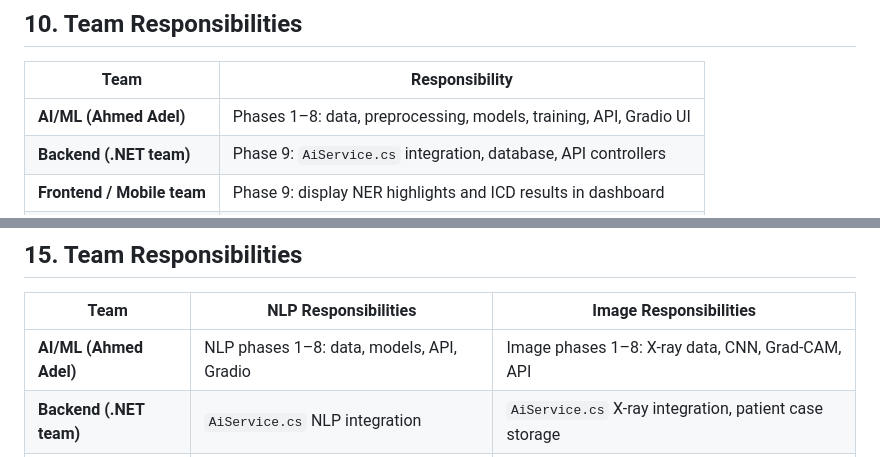
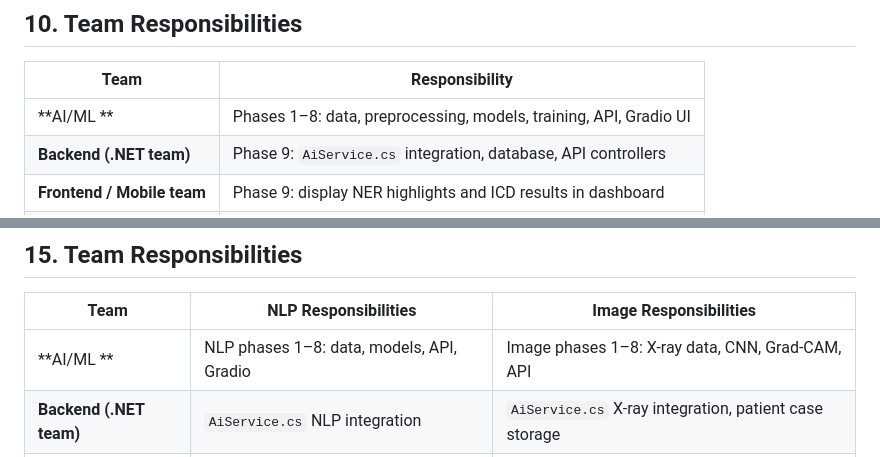
Before and after one commit to Agnefits/DEPI-AI-ML-Project, a Markdown page: docs/FULL_PLAN.md, 2 parts joined by grey strips. Rendered like a GitHub page.

Commit message:
quick edit

```diff
--- a/docs/FULL_PLAN.md
+++ b/docs/FULL_PLAN.md
@@ -488,7 +488,7 @@ graph TD
 
 | Team | Responsibility |
 |---|---|
-| **AI/ML (Ahmed Adel)** | Phases 1–8: data, preprocessing, models, training, API, Gradio UI |
+| **AI/ML ** | Phases 1–8: data, preprocessing, models, training, API, Gradio UI |
 | **Backend (.NET team)** | Phase 9: `AiService.cs` integration, database, API controllers |
 | **Frontend / Mobile team** | Phase 9: display NER highlights and ICD results in dashboard |
 | **All** | Phase 10: documentation, testing, final report |
@@ -958,7 +958,7 @@ graph TD
 
 | Team | NLP Responsibilities | Image Responsibilities |
 |---|---|---|
-| **AI/ML (Ahmed Adel)** | NLP phases 1–8: data, models, API, Gradio | Image phases 1–8: X-ray data, CNN, Grad-CAM, API |
+| **AI/ML ** | NLP phases 1–8: data, models, API, Gradio | Image phases 1–8: X-ray data, CNN, Grad-CAM, API |
 | **Backend (.NET team)** | `AiService.cs` NLP integration | `AiService.cs` X-ray integration, patient case storage |
 | **Frontend / Mobile** | Show entity highlights + ICD codes | Show X-ray upload UI + disease confidence bars |
 | **All** | Documentation, final report, PR review | Documentation, final report, PR review |
```
